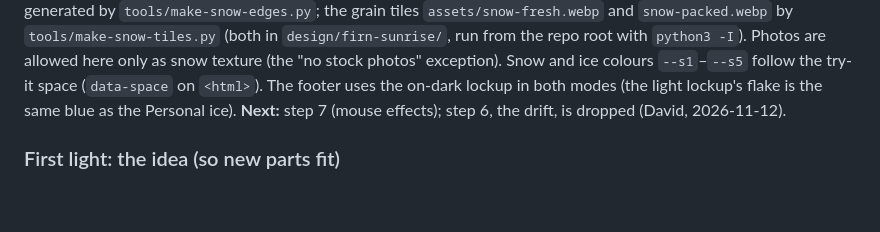
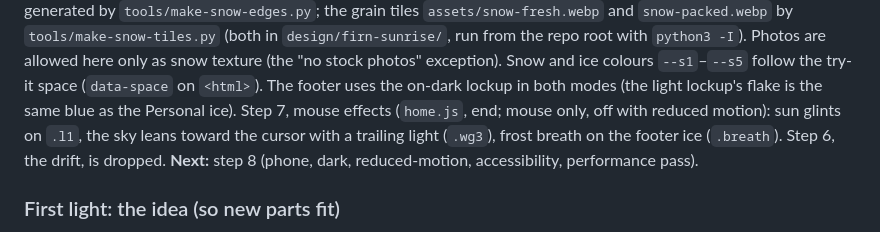
Before and after one commit to dwurgy/firn-site, a Markdown page: CLAUDE.md, the part around the change. Drawn GitHub-style; blank space fills up the shorter version.

Commit message:
CLAUDE.md: step 7 (mouse effects) done
Co-Authored-By: Claude Opus 5.5 <noreply@anthropic.com>
Claude-Session: https://claude.ai/code/session_01Mwbk44pV8FnuacFMxZumEU

```diff
--- a/CLAUDE.md
+++ b/CLAUDE.md
@@ -107,7 +107,10 @@ allowed here only as snow texture (the "no stock photos" exception).
 Snow and ice colours `--s1`–`--s5` follow the try-it space (`data-space`
 on `<html>`). The footer uses the on-dark lockup in both modes (the light
 lockup's flake is the same blue as the Personal ice).
-**Next:** step 7 (mouse effects); step 6, the drift, is dropped (David, 2026-11-12).
+Step 7, mouse effects (`home.js`, end; mouse only, off with reduced motion): sun
+glints on `.l1`, the sky leans toward the cursor with a trailing light (`.wg3`),
+frost breath on the footer ice (`.breath`). Step 6, the drift, is dropped.
+**Next:** step 8 (phone, dark, reduced-motion, accessibility, performance pass).
 
 ### First light: the idea (so new parts fit)
 
```
